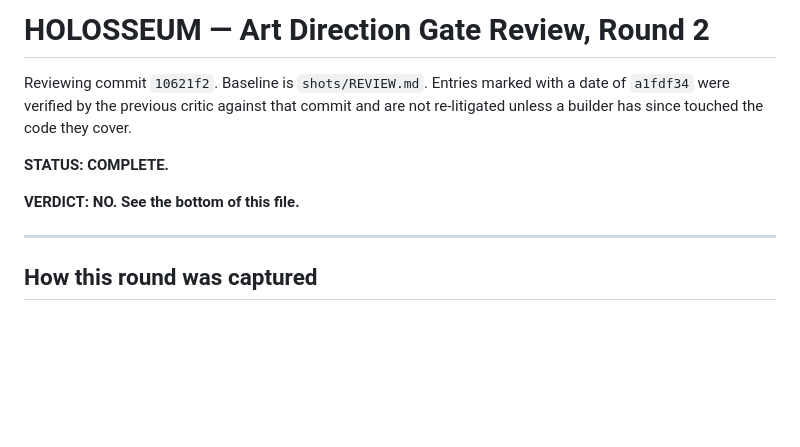
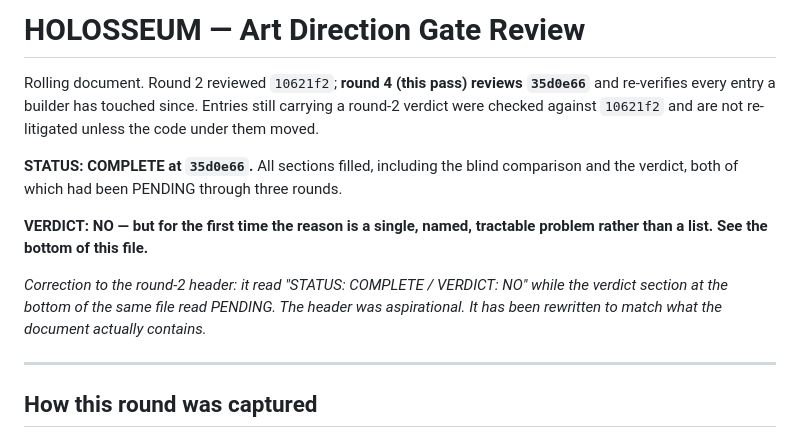
Before and after one commit to cadmium2525/custom_robot, a Markdown page: shots/REVIEW2.md, the part around one of its changes. GitHub-like rendering; blank space fills up the shorter version.

```diff
--- a/shots/REVIEW2.md
+++ b/shots/REVIEW2.md
@@ -1,12 +1,18 @@
-# HOLOSSEUM — Art Direction Gate Review, Round 2
+# HOLOSSEUM — Art Direction Gate Review
 
-Reviewing commit `10621f2`. Baseline is `shots/REVIEW.md`. Entries marked with a date of
-`a1fdf34` were verified by the previous critic against that commit and are not re-litigated
-unless a builder has since touched the code they cover.
+Rolling document. Round 2 reviewed `10621f2`; **round 4 (this pass) reviews `35d0e66`** and
+re-verifies every entry a builder has touched since. Entries still carrying a round-2 verdict were
+checked against `10621f2` and are not re-litigated unless the code under them moved.
 
-**STATUS: COMPLETE.**
+**STATUS: COMPLETE at `35d0e66`.** All sections filled, including the blind comparison and the
+verdict, both of which had been PENDING through three rounds.
 
-**VERDICT: NO. See the bottom of this file.**
+**VERDICT: NO — but for the first time the reason is a single, named, tractable problem rather than
+a list. See the bottom of this file.**
+
+*Correction to the round-2 header: it read "STATUS: COMPLETE / VERDICT: NO" while the verdict
+section at the bottom of the same file read PENDING. The header was aspirational. It has been
+rewritten to match what the document actually contains.*
 
 ---
 
```
Also changed, not shown: other parts of shots/REVIEW2.md (+77 -3 lines).
